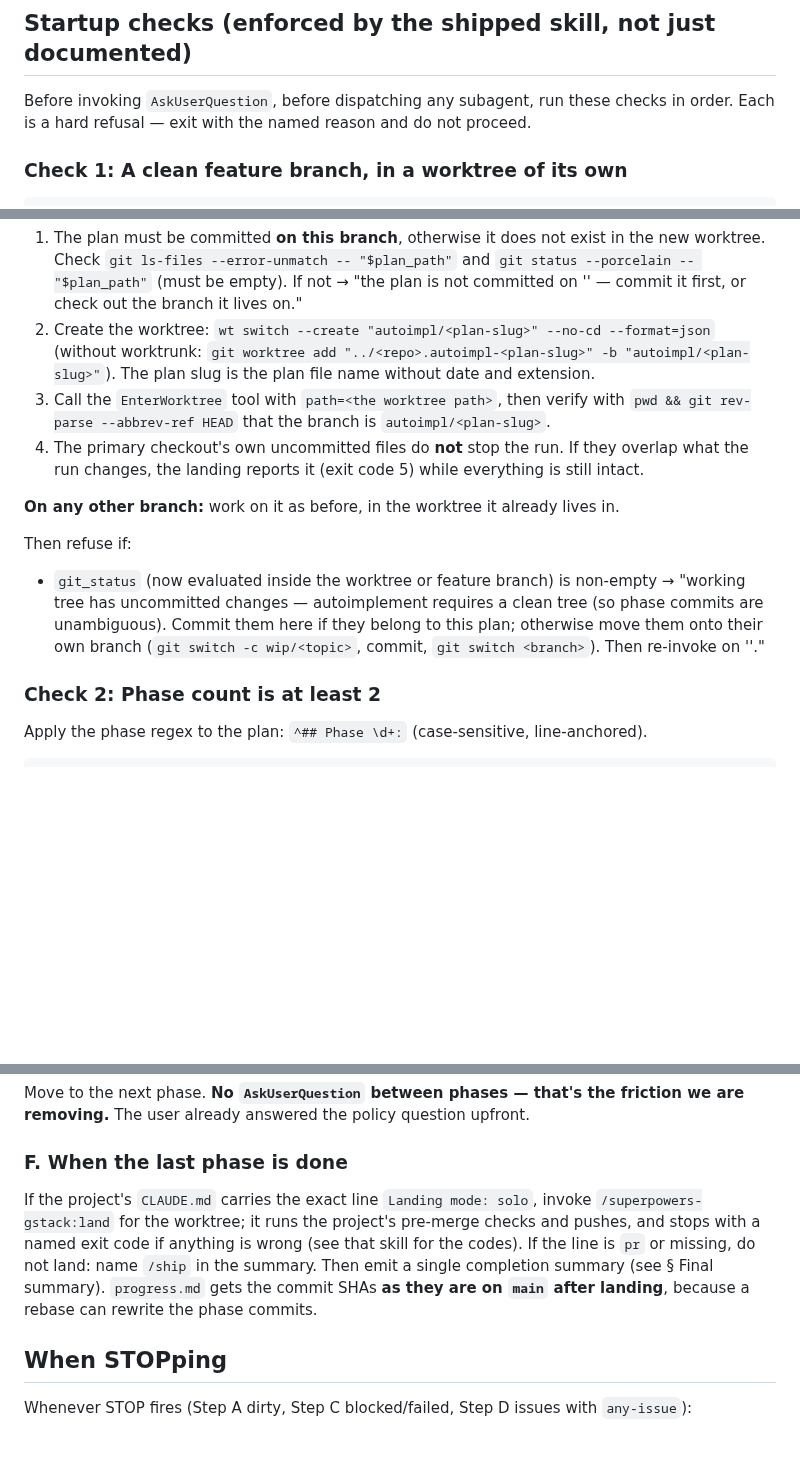
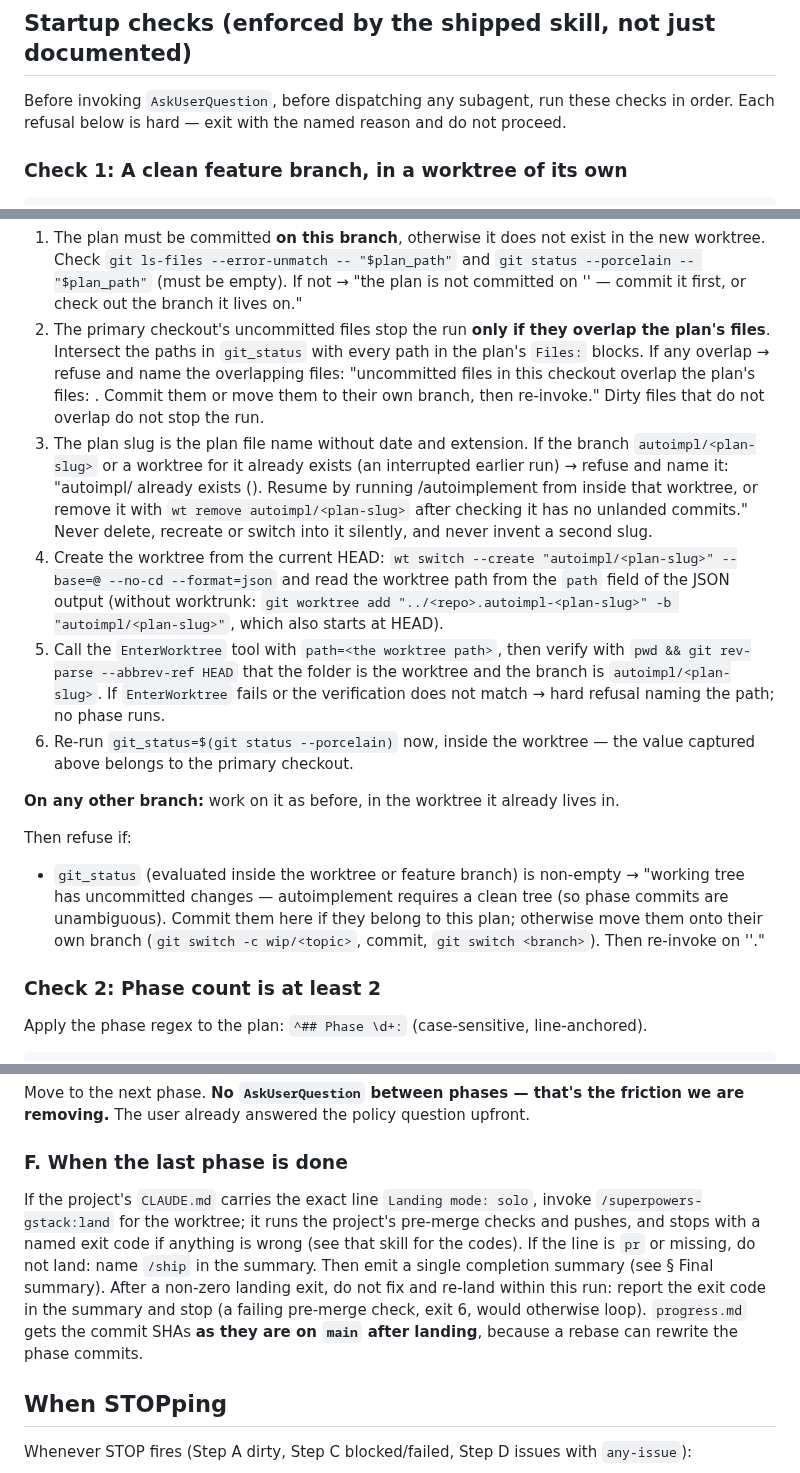
Before and after one commit to Paretofilm/superpowers-gstack, a Markdown page: skills/autoimplement/SKILL.md, 3 parts joined by grey strips. GitHub-like rendering; blank space fills up the shorter version.

Commit message:
fix(autoimplement): overlap check, existing-worktree and EnterWorktree refusals, re-run status in worktree
Co-Authored-By: Claude Sonnet 5.5 <noreply@anthropic.com>

```diff
--- a/skills/autoimplement/SKILL.md
+++ b/skills/autoimplement/SKILL.md
@@ -33,7 +33,7 @@ Read the resolved file in full. From this point on, "the plan" refers to this fi
 ## Startup checks (enforced by the shipped skill, not just documented)
 
 Before invoking `AskUserQuestion`, before dispatching any subagent, run these
-checks in order. Each is a hard refusal — exit with the named reason and do
+checks in order. Each refusal below is hard — exit with the named reason and do
 not proceed.
 
 ### Check 1: A clean feature branch, in a worktree of its own
@@ -51,14 +51,16 @@ Refuse if:
 **On `main` or `master`** (the normal start for a solo developer): do not refuse. Create a worktree for the run and move the session into it, so every later `git` call, every review skill and every subagent works in the right folder without change:
 
 1. The plan must be committed **on this branch**, otherwise it does not exist in the new worktree. Check `git ls-files --error-unmatch -- "$plan_path"` and `git status --porcelain -- "$plan_path"` (must be empty). If not → "the plan is not committed on '<branch>' — commit it first, or check out the branch it lives on."
-2. Create the worktree: `wt switch --create "autoimpl/<plan-slug>" --no-cd --format=json` (without worktrunk: `git worktree add "../<repo>.autoimpl-<plan-slug>" -b "autoimpl/<plan-slug>"`). The plan slug is the plan file name without date and extension.
-3. Call the `EnterWorktree` tool with `path=<the worktree path>`, then verify with `pwd && git rev-parse --abbrev-ref HEAD` that the branch is `autoimpl/<plan-slug>`.
-4. The primary checkout's own uncommitted files do **not** stop the run. If they overlap what the run changes, the landing reports it (exit code 5) while everything is still intact.
+2. The primary checkout's uncommitted files stop the run **only if they overlap the plan's files**. Intersect the paths in `git_status` with every path in the plan's `Files:` blocks. If any overlap → refuse and name the overlapping files: "uncommitted files in this checkout overlap the plan's files: <list>. Commit them or move them to their own branch, then re-invoke." Dirty files that do not overlap do not stop the run.
+3. The plan slug is the plan file name without date and extension. If the branch `autoimpl/<plan-slug>` or a worktree for it already exists (an interrupted earlier run) → refuse and name it: "autoimpl/<plan-slug> already exists (<path>). Resume by running /autoimplement from inside that worktree, or remove it with `wt remove autoimpl/<plan-slug>` after checking it has no unlanded commits." Never delete, recreate or switch into it silently, and never invent a second slug.
+4. Create the worktree from the current HEAD: `wt switch --create "autoimpl/<plan-slug>" --base=@ --no-cd --format=json` and read the worktree path from the `path` field of the JSON output (without worktrunk: `git worktree add "../<repo>.autoimpl-<plan-slug>" -b "autoimpl/<plan-slug>"`, which also starts at HEAD).
+5. Call the `EnterWorktree` tool with `path=<the worktree path>`, then verify with `pwd && git rev-parse --abbrev-ref HEAD` that the folder is the worktree and the branch is `autoimpl/<plan-slug>`. If `EnterWorktree` fails or the verification does not match → hard refusal naming the path; no phase runs.
+6. Re-run `git_status=$(git status --porcelain)` now, inside the worktree — the value captured above belongs to the primary checkout.
 
 **On any other branch:** work on it as before, in the worktree it already lives in.
 
 Then refuse if:
-- `git_status` (now evaluated inside the worktree or feature branch) is non-empty → "working tree has uncommitted changes — autoimplement requires a clean tree (so phase commits are unambiguous). Commit them here if they belong to this plan; otherwise move them onto their own branch (`git switch -c wip/<topic>`, commit, `git switch <branch>`). Then re-invoke on '<branch>'."
+- `git_status` (evaluated inside the worktree or feature branch) is non-empty → "working tree has uncommitted changes — autoimplement requires a clean tree (so phase commits are unambiguous). Commit them here if they belong to this plan; otherwise move them onto their own branch (`git switch -c wip/<topic>`, commit, `git switch <branch>`). Then re-invoke on '<branch>'."
 
 ### Check 2: Phase count is at least 2
 
@@ -401,7 +403,7 @@ Move to the next phase. **No `AskUserQuestion` between phases — that's the fri
 
 ### F. When the last phase is done
 
-If the project's `CLAUDE.md` carries the exact line `Landing mode: solo`, invoke `/superpowers-gstack:land` for the worktree; it runs the project's pre-merge checks and pushes, and stops with a named exit code if anything is wrong (see that skill for the codes). If the line is `pr` or missing, do not land: name `/ship` in the summary. Then emit a single completion summary (see § Final summary). `progress.md` gets the commit SHAs **as they are on `main` after landing**, because a rebase can rewrite the phase commits.
+If the project's `CLAUDE.md` carries the exact line `Landing mode: solo`, invoke `/superpowers-gstack:land` for the worktree; it runs the project's pre-merge checks and pushes, and stops with a named exit code if anything is wrong (see that skill for the codes). If the line is `pr` or missing, do not land: name `/ship` in the summary. Then emit a single completion summary (see § Final summary). After a non-zero landing exit, do not fix and re-land within this run: report the exit code in the summary and stop (a failing pre-merge check, exit 6, would otherwise loop). `progress.md` gets the commit SHAs **as they are on `main` after landing**, because a rebase can rewrite the phase commits.
 
 ## When STOPping
 
```
